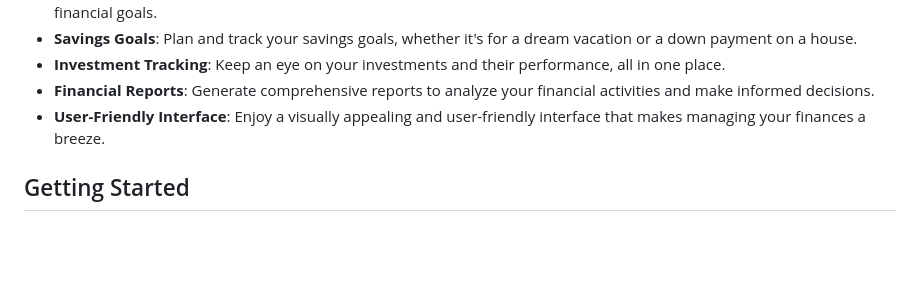
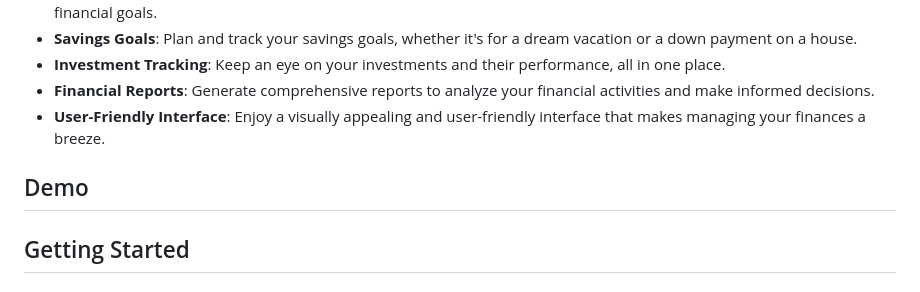
Before and after one commit to BerserkAzazel/BudgetBuddy, a Markdown page: readme.md, the part around the change. Rendered like a GitHub page; blank space fills up the shorter version.

```diff
--- a/readme.md
+++ b/readme.md
@@ -16,6 +16,9 @@ Welcome to BudgetBuddy, the all-in-one finance tracker application that helps yo
 - **Investment Tracking**: Keep an eye on your investments and their performance, all in one place.
 - **Financial Reports**: Generate comprehensive reports to analyze your financial activities and make informed decisions.
 - **User-Friendly Interface**: Enjoy a visually appealing and user-friendly interface that makes managing your finances a breeze.
+
+## Demo
+
 
 ## Getting Started
 
```
